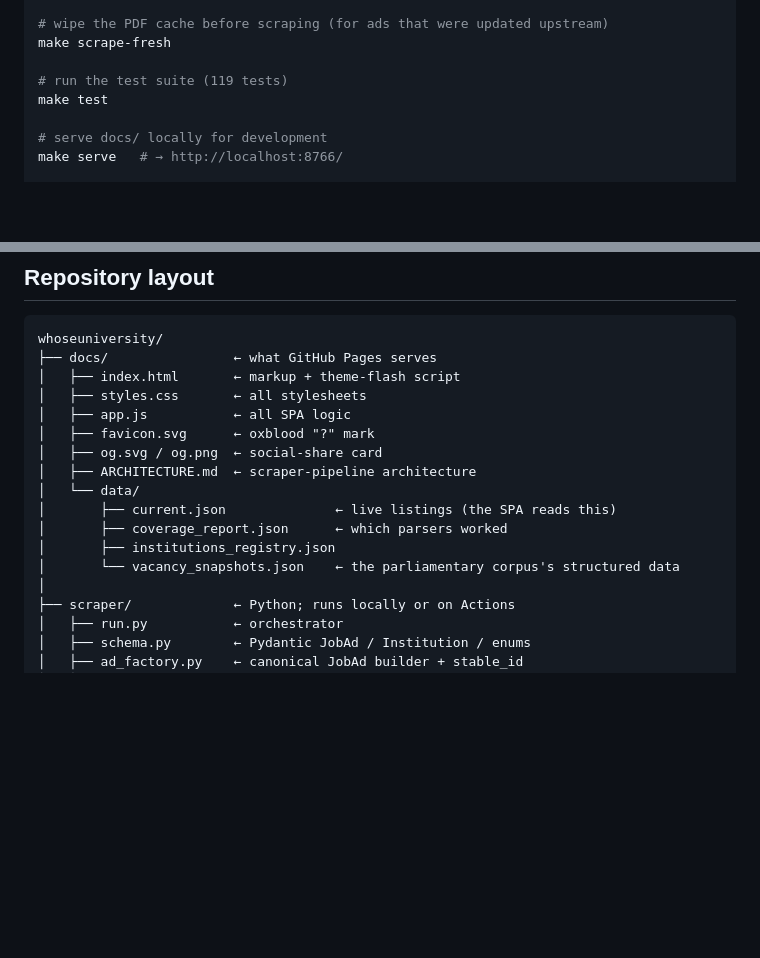
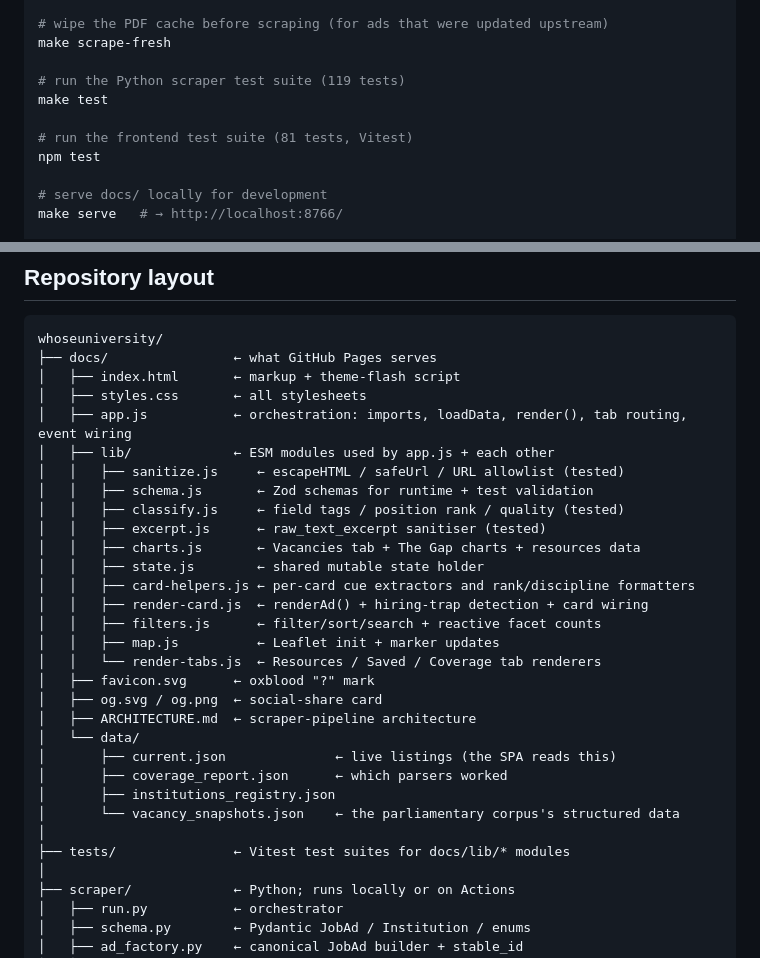
Before and after one commit to CommonerLLP/academiaindia, a Markdown page: README.md, 2 parts joined by grey strips. GitHub-like rendering; blank space fills up the shorter version.

Commit message:
docs: sync README + CONTRIBUTING with Phase 2 refactor
The Phase 2 lib/* extractions changed the source tree under docs/
but README still described app.js as "all SPA logic" and CONTRIBUTING
mentioned only the 119-test Python suite.

- README repository-layout block now lists each docs/lib/*.js module
  with a one-line purpose, plus the new tests/ directory.
- README "Running it locally" section adds `npm test` (81 Vitest tests)
  alongside `make test`.
- CONTRIBUTING test-suite section covers both make test and npm test;
  new contributors see both gates.

Supported by Claude Code.

```diff
--- a/README.md
+++ b/README.md
@@ -70,8 +70,11 @@ make scrape ARGS='--limit 5'
 # wipe the PDF cache before scraping (for ads that were updated upstream)
 make scrape-fresh
 
-# run the test suite (119 tests)
+# run the Python scraper test suite (119 tests)
 make test
+
+# run the frontend test suite (81 tests, Vitest)
+npm test
 
 # serve docs/ locally for development
 make serve   # → http://localhost:8766/
@@ -93,7 +96,19 @@ whoseuniversity/
 ├── docs/                ← what GitHub Pages serves
 │   ├── index.html       ← markup + theme-flash script
 │   ├── styles.css       ← all stylesheets
-│   ├── app.js           ← all SPA logic
+│   ├── app.js           ← orchestration: imports, loadData, render(), tab routing, event wiring
+│   ├── lib/             ← ESM modules used by app.js + each other
+│   │   ├── sanitize.js     ← escapeHTML / safeUrl / URL allowlist (tested)
+│   │   ├── schema.js       ← Zod schemas for runtime + test validation
+│   │   ├── classify.js     ← field tags / position rank / quality (tested)
+│   │   ├── excerpt.js      ← raw_text_excerpt sanitiser (tested)
+│   │   ├── charts.js       ← Vacancies tab + The Gap charts + resources data
+│   │   ├── state.js        ← shared mutable state holder
+│   │   ├── card-helpers.js ← per-card cue extractors and rank/discipline formatters
+│   │   ├── render-card.js  ← renderAd() + hiring-trap detection + card wiring
+│   │   ├── filters.js      ← filter/sort/search + reactive facet counts
+│   │   ├── map.js          ← Leaflet init + marker updates
+│   │   └── render-tabs.js  ← Resources / Saved / Coverage tab renderers
 │   ├── favicon.svg      ← oxblood "?" mark
 │   ├── og.svg / og.png  ← social-share card
 │   ├── ARCHITECTURE.md  ← scraper-pipeline architecture
@@ -102,6 +117,8 @@ whoseuniversity/
 │       ├── coverage_report.json      ← which parsers worked
 │       ├── institutions_registry.json
 │       └── vacancy_snapshots.json    ← the parliamentary corpus's structured data
+│
+├── tests/               ← Vitest test suites for docs/lib/* modules
 │
 ├── scraper/             ← Python; runs locally or on Actions
 │   ├── run.py           ← orchestrator
```
Also changed, not shown: CONTRIBUTING.md (+6 -4 lines).
